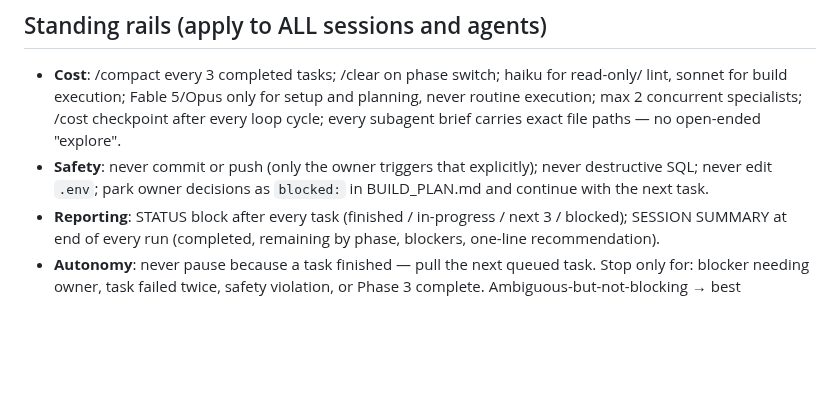
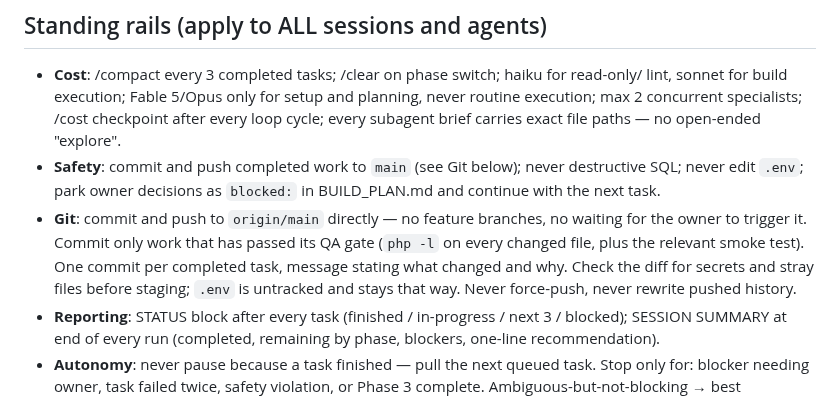
Before and after one commit to papauri/Rosalyns-hotel-2026-Updated, a Markdown page: CLAUDE.md, the part around the change. Rendered like a GitHub page; blank space fills up the shorter version.

Commit message:
Move build-loop policy to direct commit+push on main
Owner-confirmed: agents run in this repo commit and push completed,
QA-gated work straight to origin/main (no feature branches, no waiting
for a manual trigger). Updates the Safety rail and adds an explicit Git
rail documenting the expectations (QA gate before commit, one commit per
task, check diffs for secrets/stray files, never force-push or rewrite
pushed history).

Co-Authored-By: Claude Sonnet 5 <noreply@anthropic.com>
Claude-Session: https://claude.ai/code/session_01Uod1ZbvU337jvf5vPZijm2

```diff
--- a/CLAUDE.md
+++ b/CLAUDE.md
@@ -34,9 +34,14 @@ do not re-derive plans or re-scan the repo ad hoc.
   lint, sonnet for build execution; Fable 5/Opus only for setup and planning, never routine
   execution; max 2 concurrent specialists; /cost checkpoint after every loop cycle; every
   subagent brief carries exact file paths — no open-ended "explore".
-- **Safety**: never commit or push (only the owner triggers that explicitly); never
-  destructive SQL; never edit `.env`; park owner decisions as `blocked:` in BUILD_PLAN.md
-  and continue with the next task.
+- **Safety**: commit and push completed work to `main` (see Git below); never destructive
+  SQL; never edit `.env`; park owner decisions as `blocked:` in BUILD_PLAN.md and continue
+  with the next task.
+- **Git**: commit and push to `origin/main` directly — no feature branches, no waiting for
+  the owner to trigger it. Commit only work that has passed its QA gate (`php -l` on every
+  changed file, plus the relevant smoke test). One commit per completed task, message
+  stating what changed and why. Check the diff for secrets and stray files before staging;
+  `.env` is untracked and stays that way. Never force-push, never rewrite pushed history.
 - **Reporting**: STATUS block after every task (finished / in-progress / next 3 / blocked);
   SESSION SUMMARY at end of every run (completed, remaining by phase, blockers,
   one-line recommendation).
```
